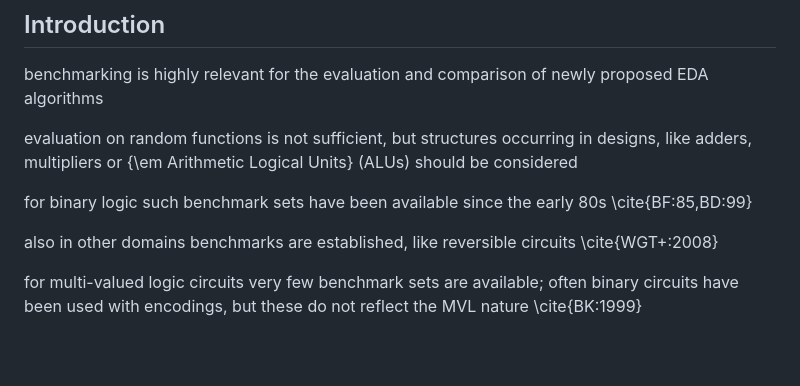
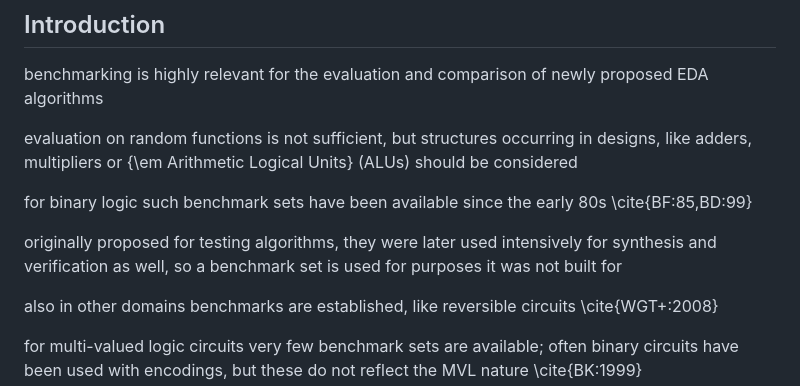
Before and after one commit to QianLiu301/MVLBenchmarkGenerator, a Markdown page: docs/paper/story.md, the part around the change. GitHub-like rendering; blank space fills up the shorter version.

Commit message:
A benchmark set is used for purposes it was not built for: the line that justifies a library

```diff
--- a/docs/paper/story.md
+++ b/docs/paper/story.md
@@ -7,6 +7,8 @@ benchmarking is highly relevant for the evaluation and comparison of newly propo
 evaluation on random functions is not sufficient, but structures occurring in designs, like adders, multipliers or {\em Arithmetic Logical Units} (ALUs) should be considered
 
 for binary logic such benchmark sets have been available since the early 80s \cite{BF:85,BD:99}
+
+originally proposed for testing algorithms, they were later used intensively for synthesis and verification as well, so a benchmark set is used for purposes it was not built for
 
 also in other domains benchmarks are established, like reversible circuits \cite{WGT+:2008}
 
```
